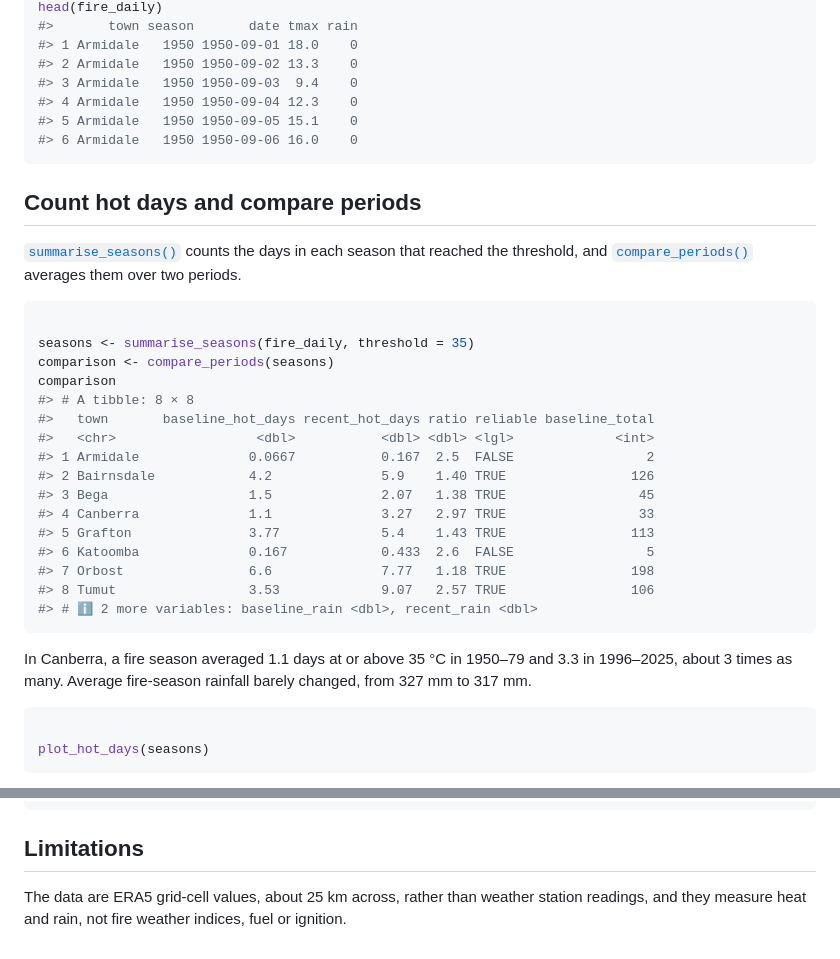
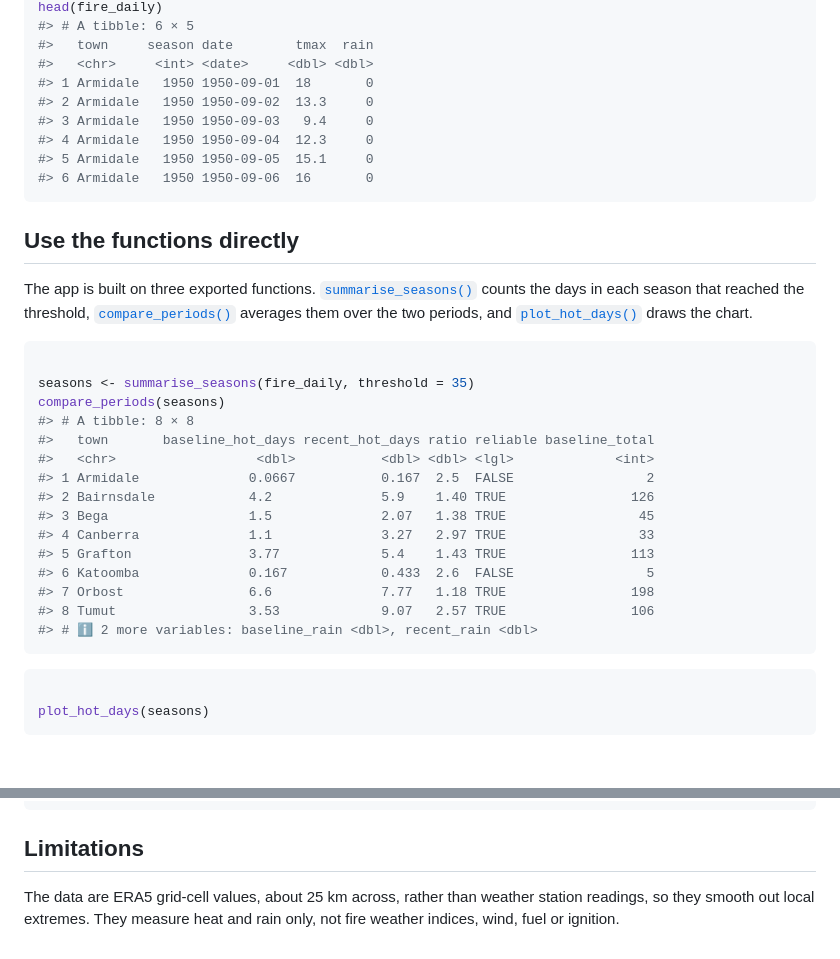
Before and after one commit to ETC5523-2026/etc5523-assignment-4-hanwen-l, a Markdown page: articles/bushfireheat.md, 2 parts joined by grey strips. Drawn GitHub-style; blank space fills up the shorter version.

Commit message:
Deploying to gh-pages from @ ETC5523-2026/etc5523-assignment-4-hanwen-l@b11c0da0299f6befbab3fc38e986a65eadc137d8 🚀

````diff
--- a/articles/bushfireheat.md
+++ b/articles/bushfireheat.md
@@ -50,25 +93,29 @@ fire_towns
 head(fire_daily)
-#>       town season       date tmax rain
-#> 1 Armidale   1950 1950-09-01 18.0    0
-#> 2 Armidale   1950 1950-09-02 13.3    0
-#> 3 Armidale   1950 1950-09-03  9.4    0
-#> 4 Armidale   1950 1950-09-04 12.3    0
-#> 5 Armidale   1950 1950-09-05 15.1    0
-#> 6 Armidale   1950 1950-09-06 16.0    0
+#> # A tibble: 6 × 5
+#>   town     season date        tmax  rain
+#>   <chr>     <int> <date>     <dbl> <dbl>
+#> 1 Armidale   1950 1950-09-01  18       0
+#> 2 Armidale   1950 1950-09-02  13.3     0
+#> 3 Armidale   1950 1950-09-03   9.4     0
+#> 4 Armidale   1950 1950-09-04  12.3     0
+#> 5 Armidale   1950 1950-09-05  15.1     0
+#> 6 Armidale   1950 1950-09-06  16       0
 ```
 
-## Count hot days and compare periods
+## Use the functions directly
 
+The app is built on three exported functions.
 [`summarise_seasons()`](https://etc5523-2026.github.io/etc5523-assignment-4-hanwen-l/reference/summarise_seasons.md)
-counts the days in each season that reached the threshold, and
+counts the days in each season that reached the threshold,
 [`compare_periods()`](https://etc5523-2026.github.io/etc5523-assignment-4-hanwen-l/reference/compare_periods.md)
-averages them over two periods.
+averages them over the two periods, and
+[`plot_hot_days()`](https://etc5523-2026.github.io/etc5523-assignment-4-hanwen-l/reference/plot_hot_days.md)
+draws the chart.
 
 ``` r
 
 seasons <- summarise_seasons(fire_daily, threshold = 35)
-comparison <- compare_periods(seasons)
-comparison
+compare_periods(seasons)
 #> # A tibble: 8 × 8
 #>   town       baseline_hot_days recent_hot_days ratio reliable baseline_total
 #>   <chr>                  <dbl>           <dbl> <dbl> <lgl>             <int>
@@ -83,10 +130,6 @@ comparison
 #> # ℹ 2 more variables: baseline_rain <dbl>, recent_rain <dbl>
 ```
 
-In Canberra, a fire season averaged 1.1 days at or above 35 °C in
-1950–79 and 3.3 in 1996–2025, about 3 times as many. Average fire-season
-rainfall barely changed, from 327 mm to 317 mm.
-
 ``` r
 
 plot_hot_days(seasons)
@@ -120,5 +161,6 @@ compare_periods(summarise_seasons(fire_daily, threshold = 38))
 ## Limitations
 
 The data are ERA5 grid-cell values, about 25 km across, rather than
-weather station readings, and they measure heat and rain, not fire
-weather indices, fuel or ignition.
+weather station readings, so they smooth out local extremes. They
+measure heat and rain only, not fire weather indices, wind, fuel or
+ignition.
````
Also changed, not shown: other parts of articles/bushfireheat.md (+57 -16 lines), articles/figures/app-explore.png (added), reference/plot_hot_days-1.png, 4 other files.
